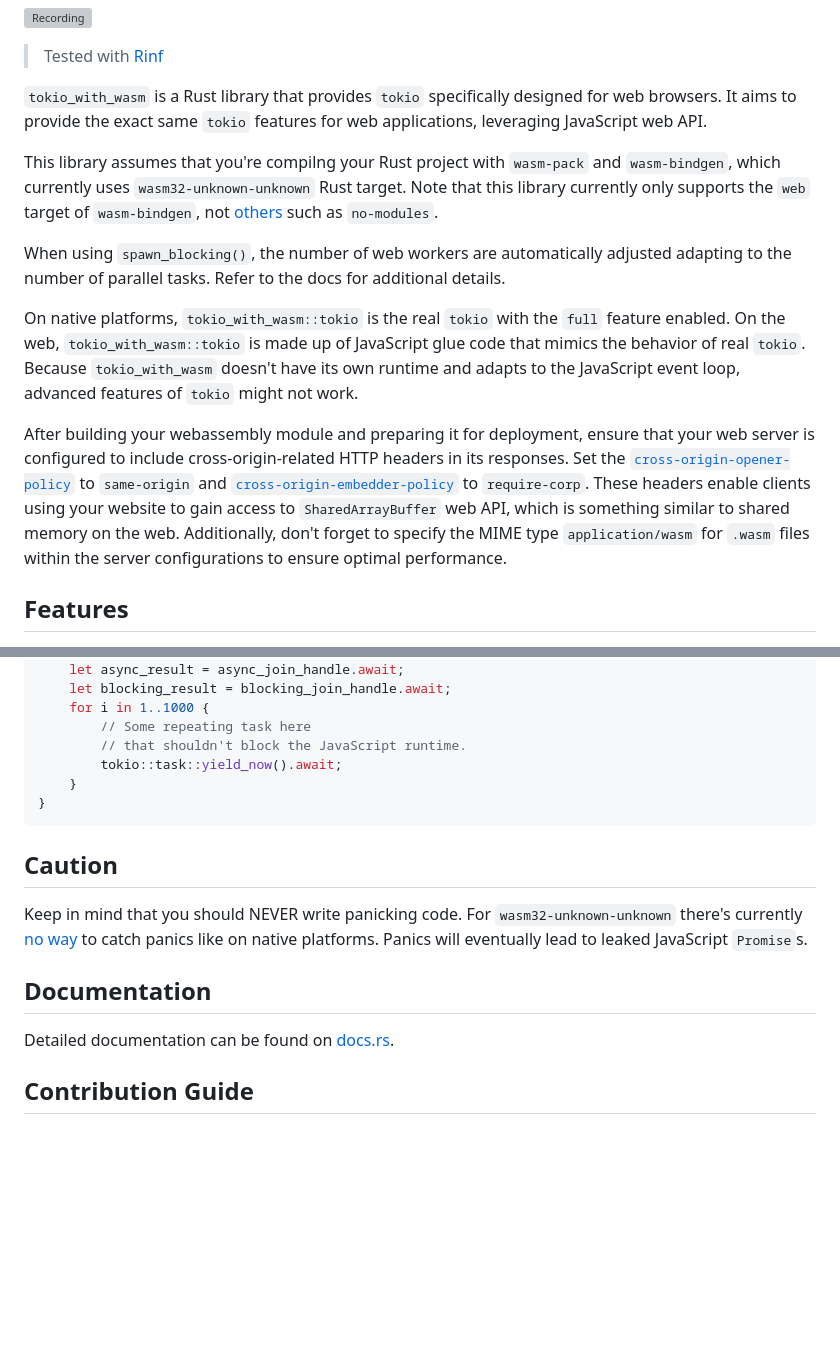
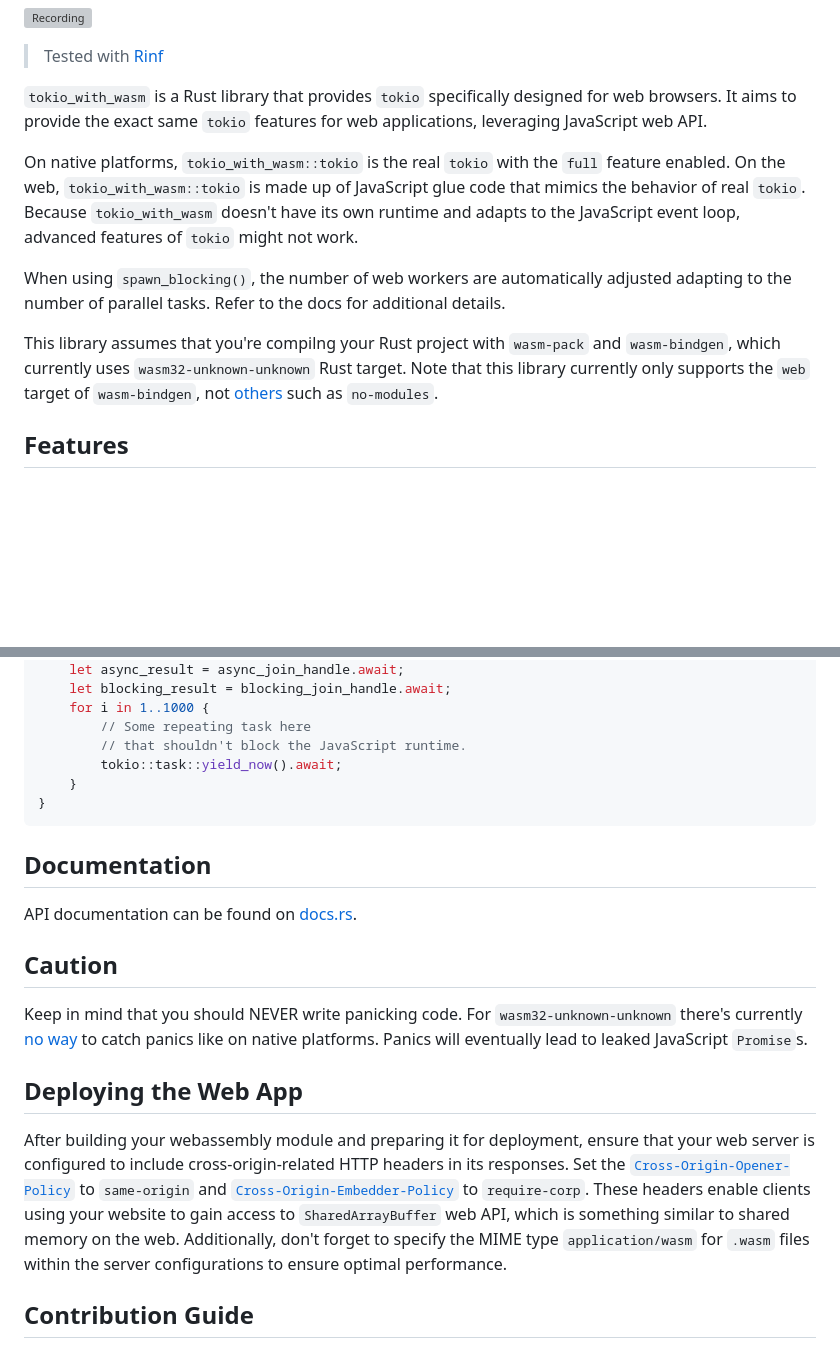
Before and after one commit to cunarist/tokio-with-wasm, a Markdown page: README.md, 2 parts joined by grey strips. GitHub-like rendering; blank space fills up the shorter version; grey boxes are pictures that could not be loaded.

Commit message:
Organize `README.md`

````diff
--- a/README.md
+++ b/README.md
@@ -10,13 +10,11 @@
 
 `tokio_with_wasm` is a Rust library that provides `tokio` specifically designed for web browsers. It aims to provide the exact same `tokio` features for web applications, leveraging JavaScript web API.
 
-This library assumes that you're compilng your Rust project with `wasm-pack` and `wasm-bindgen`, which currently uses `wasm32-unknown-unknown` Rust target. Note that this library currently only supports the `web` target of `wasm-bindgen`, not [others](https://rustwasm.github.io/wasm-bindgen/reference/deployment.html) such as `no-modules`.
+On native platforms, `tokio_with_wasm::tokio` is the real `tokio` with the `full` feature enabled. On the web, `tokio_with_wasm::tokio` is made up of JavaScript glue code that mimics the behavior of real `tokio`. Because `tokio_with_wasm` doesn't have its own runtime and adapts to the JavaScript event loop, advanced features of `tokio` might not work.
 
 When using `spawn_blocking()`, the number of web workers are automatically adjusted adapting to the number of parallel tasks. Refer to the docs for additional details.
 
-On native platforms, `tokio_with_wasm::tokio` is the real `tokio` with the `full` feature enabled. On the web, `tokio_with_wasm::tokio` is made up of JavaScript glue code that mimics the behavior of real `tokio`. Because `tokio_with_wasm` doesn't have its own runtime and adapts to the JavaScript event loop, advanced features of `tokio` might not work.
-
-After building your webassembly module and preparing it for deployment, ensure that your web server is configured to include cross-origin-related HTTP headers in its responses. Set the [`cross-origin-opener-policy`](https://developer.mozilla.org/en-US/docs/Web/HTTP/Headers/Cross-Origin-Opener-Policy) to `same-origin` and [`cross-origin-embedder-policy`](https://developer.mozilla.org/en-US/docs/Web/HTTP/Headers/Cross-Origin-Embedder-Policy) to `require-corp`. These headers enable clients using your website to gain access to `SharedArrayBuffer` web API, which is something similar to shared memory on the web. Additionally, don't forget to specify the MIME type `application/wasm` for `.wasm` files within the server configurations to ensure optimal performance.
+This library assumes that you're compilng your Rust project with `wasm-pack` and `wasm-bindgen`, which currently uses `wasm32-unknown-unknown` Rust target. Note that this library currently only supports the `web` target of `wasm-bindgen`, not [others](https://rustwasm.github.io/wasm-bindgen/reference/deployment.html) such as `no-modules`.
 
 ## Features
 
@@ -77,13 +75,17 @@ async fn start() {
 }
 ```
 
+## Documentation
+
+API documentation can be found on [docs.rs](https://docs.rs/tokio_with_wasm).
+
 ## Caution
 
 Keep in mind that you should NEVER write panicking code. For `wasm32-unknown-unknown` there's currently [no way](https://rustwasm.github.io/wasm-bindgen/api/wasm_bindgen_futures/fn.future_to_promise.html#panics) to catch panics like on native platforms. Panics will eventually lead to leaked JavaScript `Promise`s.
 
-## Documentation
+## Deploying the Web App
 
-Detailed documentation can be found on [docs.rs](https://docs.rs/tokio_with_wasm).
+After building your webassembly module and preparing it for deployment, ensure that your web server is configured to include cross-origin-related HTTP headers in its responses. Set the [`Cross-Origin-Opener-Policy`](https://developer.mozilla.org/en-US/docs/Web/HTTP/Headers/Cross-Origin-Opener-Policy) to `same-origin` and [`Cross-Origin-Embedder-Policy`](https://developer.mozilla.org/en-US/docs/Web/HTTP/Headers/Cross-Origin-Embedder-Policy) to `require-corp`. These headers enable clients using your website to gain access to `SharedArrayBuffer` web API, which is something similar to shared memory on the web. Additionally, don't forget to specify the MIME type `application/wasm` for `.wasm` files within the server configurations to ensure optimal performance.
 
 ## Contribution Guide
 
````
